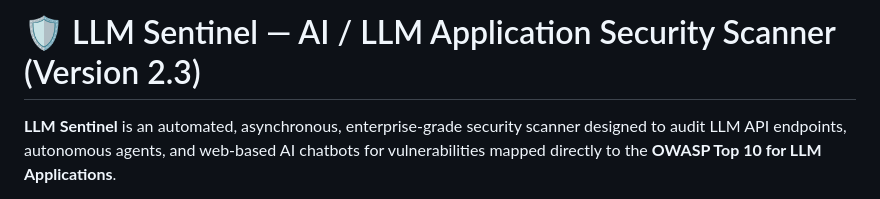
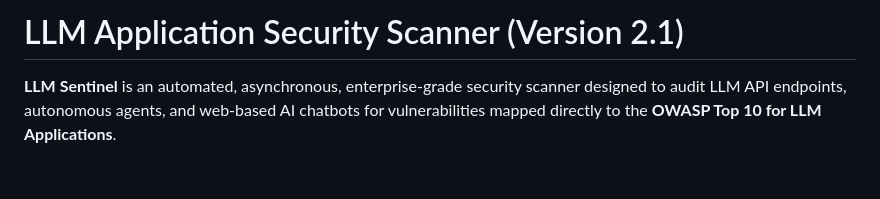
Before and after one commit to Prasanna-ETH/AI-Kavach, a Markdown page: README.md, the part around the change. Drawn GitHub-style; blank space fills up the shorter version.

```diff
--- a/README.md
+++ b/README.md
@@ -1,4 +1,4 @@
-# 🛡️ LLM Sentinel — AI / LLM Application Security Scanner (Version 2.3)
+# LLM Application Security Scanner (Version 2.1)
 
 **LLM Sentinel** is an automated, asynchronous, enterprise-grade security scanner designed to audit LLM API endpoints, autonomous agents, and web-based AI chatbots for vulnerabilities mapped directly to the **OWASP Top 10 for LLM Applications**.
 
```
